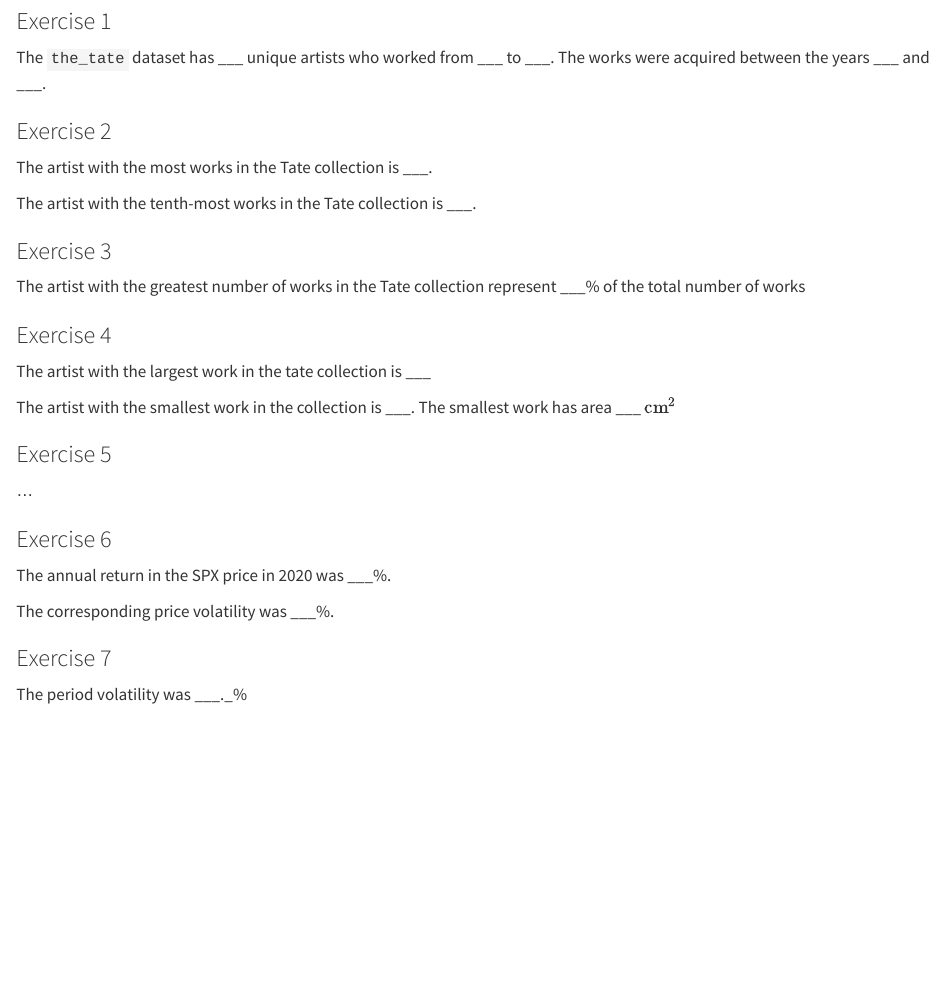
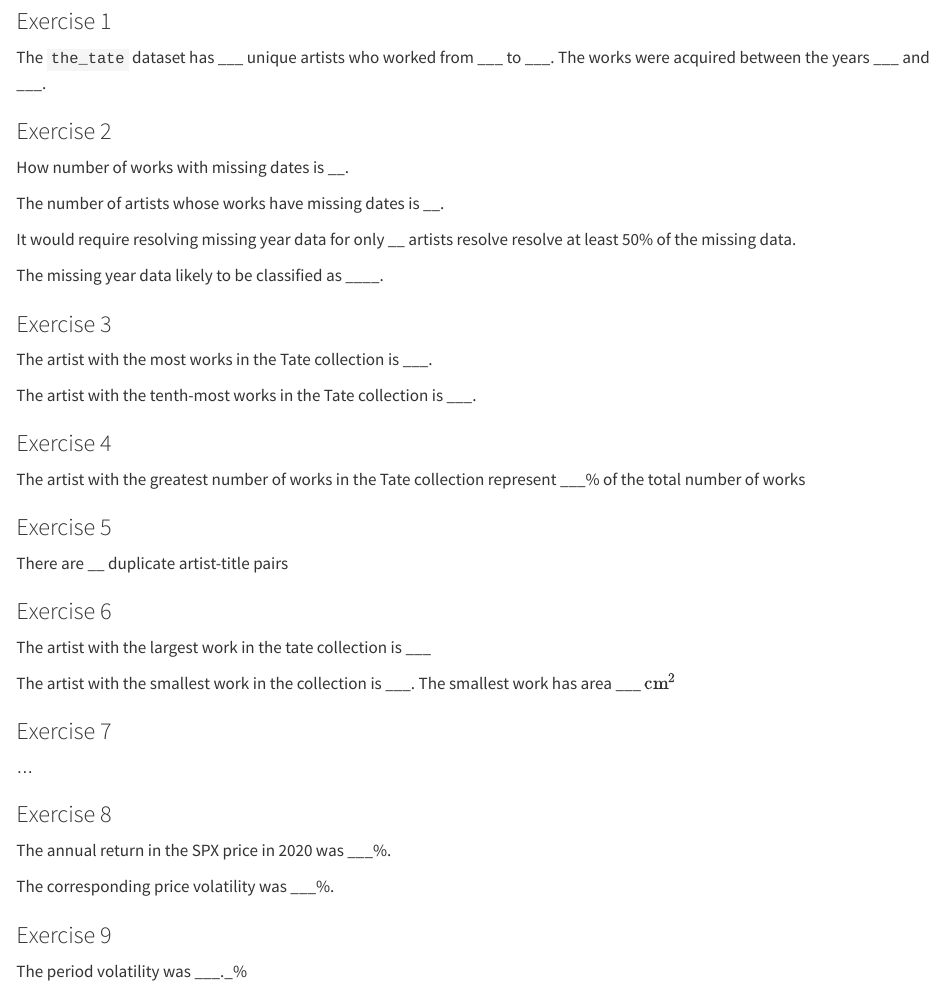
Before and after one commit to BSMM-8740-Fall-2023/BSMM-lab-2, a Quarto document (BSMM-lab-2.qmd): the page in a window 1100 px wide, from 500 px down. Rendered offline with R 4.5, knitr and Pandoc in place of Quarto, with nearby package versions; some code elsewhere in the file could not run offline; long lines of code are wrapped.

Commit message:
changes SEP 15

```diff
--- a/BSMM-lab-2.qmd
+++ b/BSMM-lab-2.qmd
@@ -26,31 +26,45 @@ The `the_tate` dataset has \_\_\_ unique artists who worked from \_\_\_ to \_\_\
 
 ### Exercise 2
 
+How number of works with missing dates is \_\_.
+
+The number of artists whose works have missing dates is \_\_.
+
+It would require resolving missing year data for only \_\_ artists resolve resolve at least 50% of the missing data.
+
+The missing year data likely to be classified as \_\_\_\_.
+
+### Exercise 3
+
 The artist with the most works in the Tate collection is \_\_\_.
 
 The artist with the tenth-most works in the Tate collection is \_\_\_.
 
-### Exercise 3
+### Exercise 4
 
 The artist with the greatest number of works in the Tate collection represent \_\_\_% of the total number of works
 
-### Exercise 4
+### Exercise 5
+
+There are \_\_ duplicate artist-title pairs
+
+### Exercise 6
 
 The artist with the largest work in the tate collection is \_\_\_
 
 The artist with the smallest work in the collection is \_\_\_. The smallest work has area \_\_\_ $\text{cm}^2$
 
-### Exercise 5
+### Exercise 7
 
 ...
 
-### Exercise 6
+### Exercise 8
 
 The annual return in the SPX price in 2020 was \_\_\_%.
 
 The corresponding price volatility was \_\_\_%.
 
-### Exercise 7
+### Exercise 9
 
 The period volatility was \_\_\_.\_%
 
```
